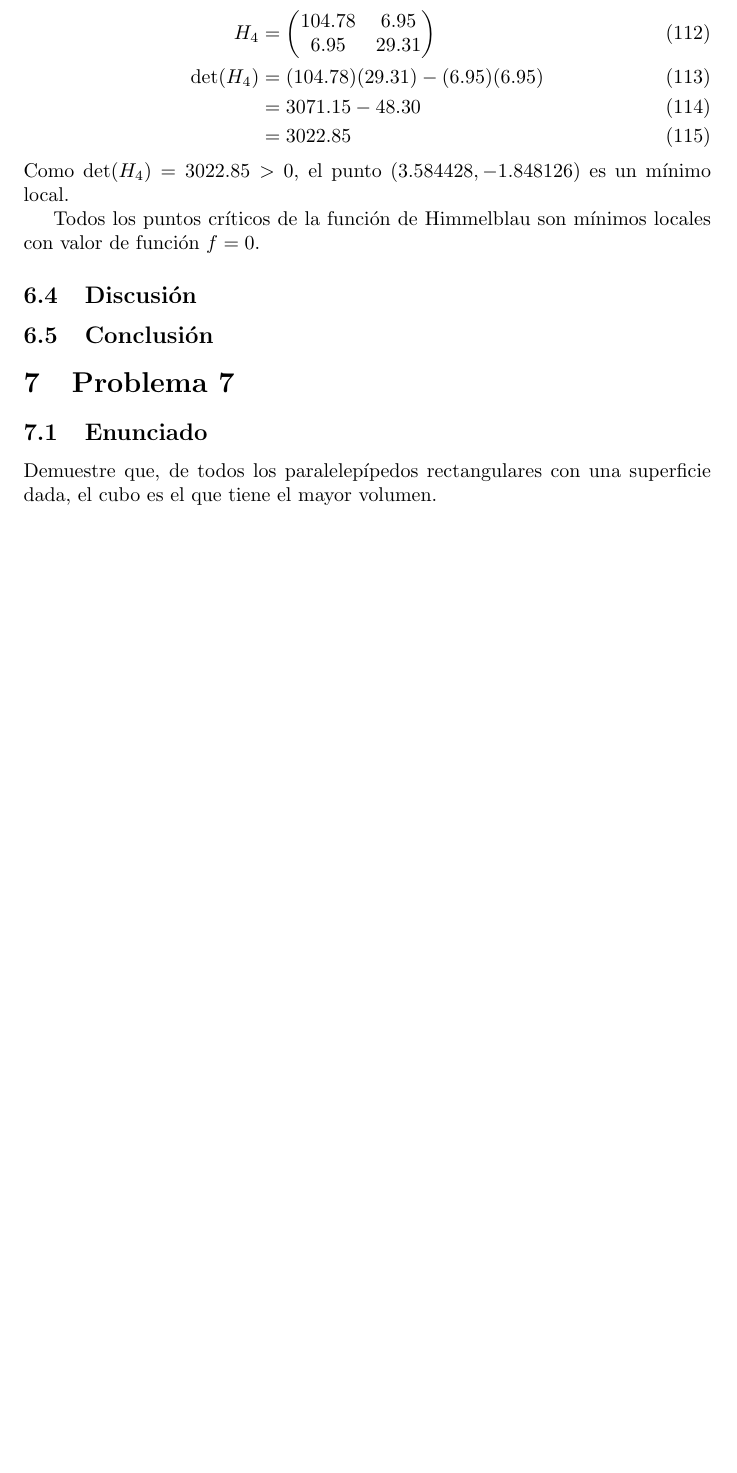
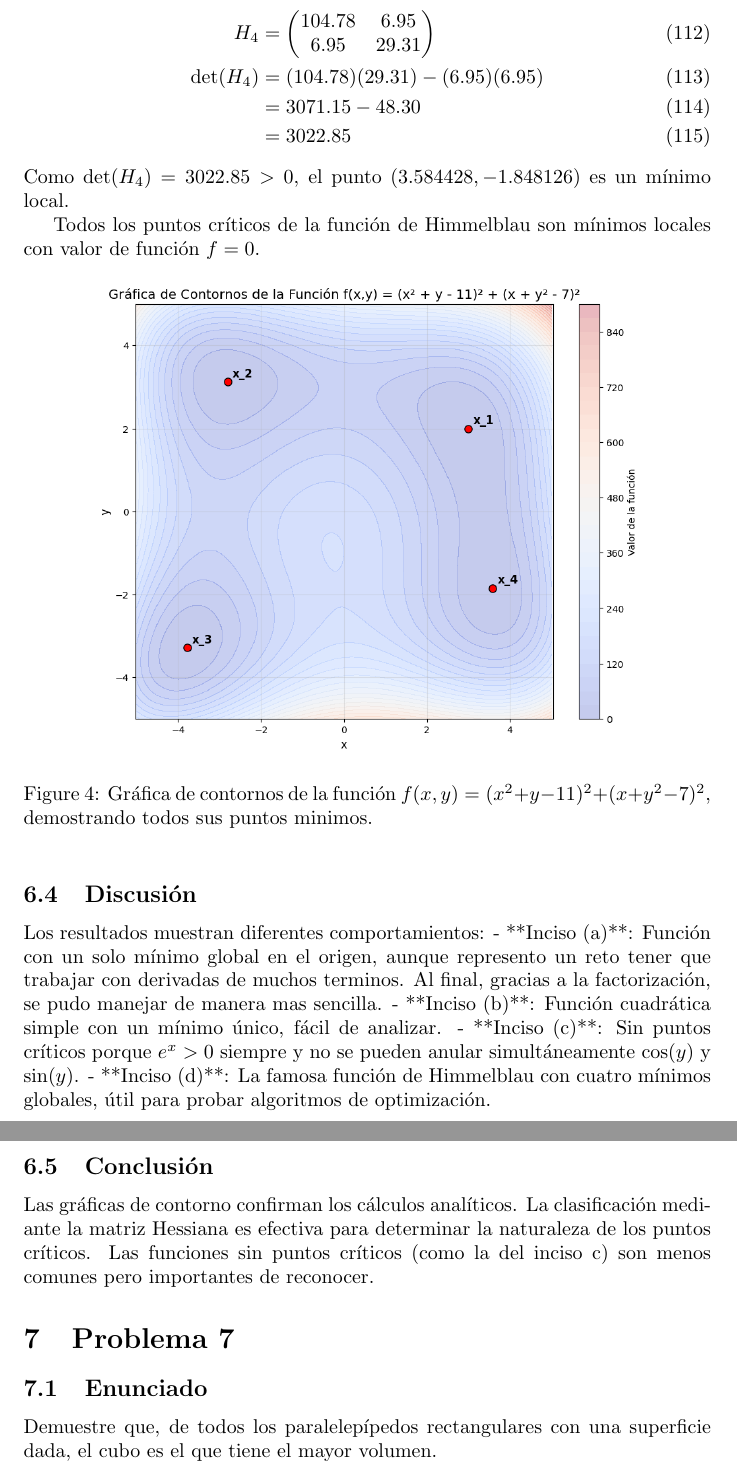
Before and after one commit to zamax14/MEMAD, a LaTeX document (T02/T02.tex): part of page 18 of 24 before the commit and two parts of pages 20 and 21 of 27 after it, the two joined at a grey line, cut so that both start at the same text, the shorter picture padded with empty space. Compiled offline with pdfLaTeX.

Commit message:
[DOCS] Adding theoric docummentation of p6.

```diff
--- a/T02/T02.tex
+++ b/T02/T02.tex
@@ -3,6 +3,7 @@
 \usepackage{amsmath}
 \usepackage{amssymb}
 \usepackage{amsfonts}
+\usepackage{graphicx}
 
 \title{MEMAD-T02}
 \author{ALEJANDRO ZARATE MACIAS}
@@ -593,3 +605,7 @@ Como $\det(H(0,0)) = 4 > 0$, el punto $(0,0)$ es un mínimo local.
+\caption{Gráfica de contornos de la función $f(x,y) = \ln(x^{2} + y^{2} + 1)$ mostrando el mínimo local en $(0,0)$.}
+\label{fig:6a_contour}
+\end{figure}
+
 \textbf{Inciso (b): $f(x,y) = x^{2} + y^{2} - x - y + 1$}
 
 Calculamos las primeras derivadas parciales:
@@ -625,3 +644,7 @@ El determinante es $\det = (2)(2) - (0)(0) = 4 > 0$, por lo que $\left(\frac{1}{
+\caption{Gráfica de contornos de la función $f(x,y) = x^{2} + y^{2} - x - y + 1$ mostrando el mínimo local en $(\frac{1}{2}, \frac{1}{2})$.}
+\label{fig:6a_contour}
+\end{figure}
+
 \textbf{Inciso (c): $f(x,y) = e^{x}\cos(y)$}
 
 Calculamos las primeras derivadas parciales:
@@ -646,3 +673,6 @@ No existe un valor de $y$ que satisfaga ambas condiciones simultáneamente. Por
+\caption{Gráfica de contornos de la función $f(x,y) = e^{x}\cos(y)$.}
+\label{fig:6a_contour}
+\end{figure}
 
 \textbf{Inciso (d): $f(x,y) = (x^{2} + y - 11)^{2} + (x + y^{2} - 7)^{2}$ (Función de Himmelblau)}
 
@@ -795,9 +825,24 @@ Como $\det(H_4) = 3022.85 > 0$, el punto $(3.584428, -1.848126)$ es un mínimo l
 
 Todos los puntos críticos de la función de Himmelblau son mínimos locales con valor de función $f = 0$.
 
+\begin{figure}[h]
+\centering
+\includegraphics[width=0.8\textwidth]{images/6d_plot.png}
+\caption{Gráfica de contornos de la función $f(x,y) = (x^{2} + y - 11)^{2} + (x + y^{2} - 7)^{2}$, demostrando todos sus puntos minimos.}
+\label{fig:6a_contour}
+\end{figure}
+
 \subsection{Discusión}
 
+Los resultados muestran diferentes comportamientos:
+- **Inciso (a)**: Función con un solo mínimo global en el origen, aunque represento un reto tener que trabajar con derivadas de muchos terminos. Al final, gracias a la factorización, se pudo manejar de manera mas sencilla.
+- **Inciso (b)**: Función cuadrática simple con un mínimo único, fácil de analizar.
+- **Inciso (c)**: Sin puntos críticos porque $e^x > 0$ siempre y no se pueden anular simultáneamente $\cos(y)$ y $\sin(y)$.
+- **Inciso (d)**: La famosa función de Himmelblau con cuatro mínimos globales, útil para probar algoritmos de optimización.
+
 \subsection{Conclusión}
+
+Las gráficas de contorno confirman los cálculos analíticos. La clasificación mediante la matriz Hessiana es efectiva para determinar la naturaleza de los puntos críticos. Las funciones sin puntos críticos (como la del inciso c) son menos comunes pero importantes de reconocer.
 
 % ========================================
 % SECCIÓN 7
```
Also changed, not shown: T02/images/6a_plot.png (added), T02/images/6b_plot.png (added), T02/images/6c_plot.png (added), T02/images/6d_plot.png (added), T02/T02.tex (18 more changed lines).
